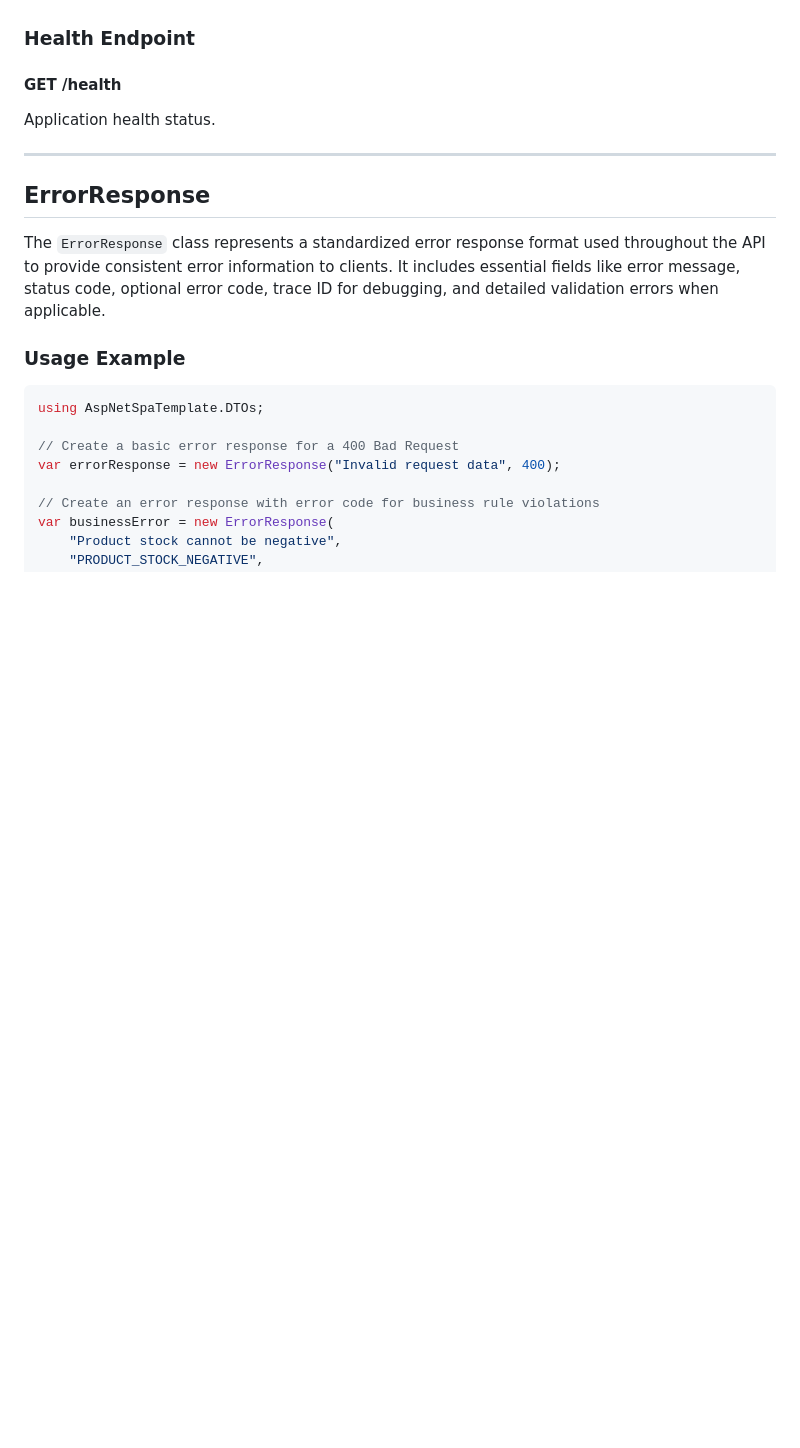
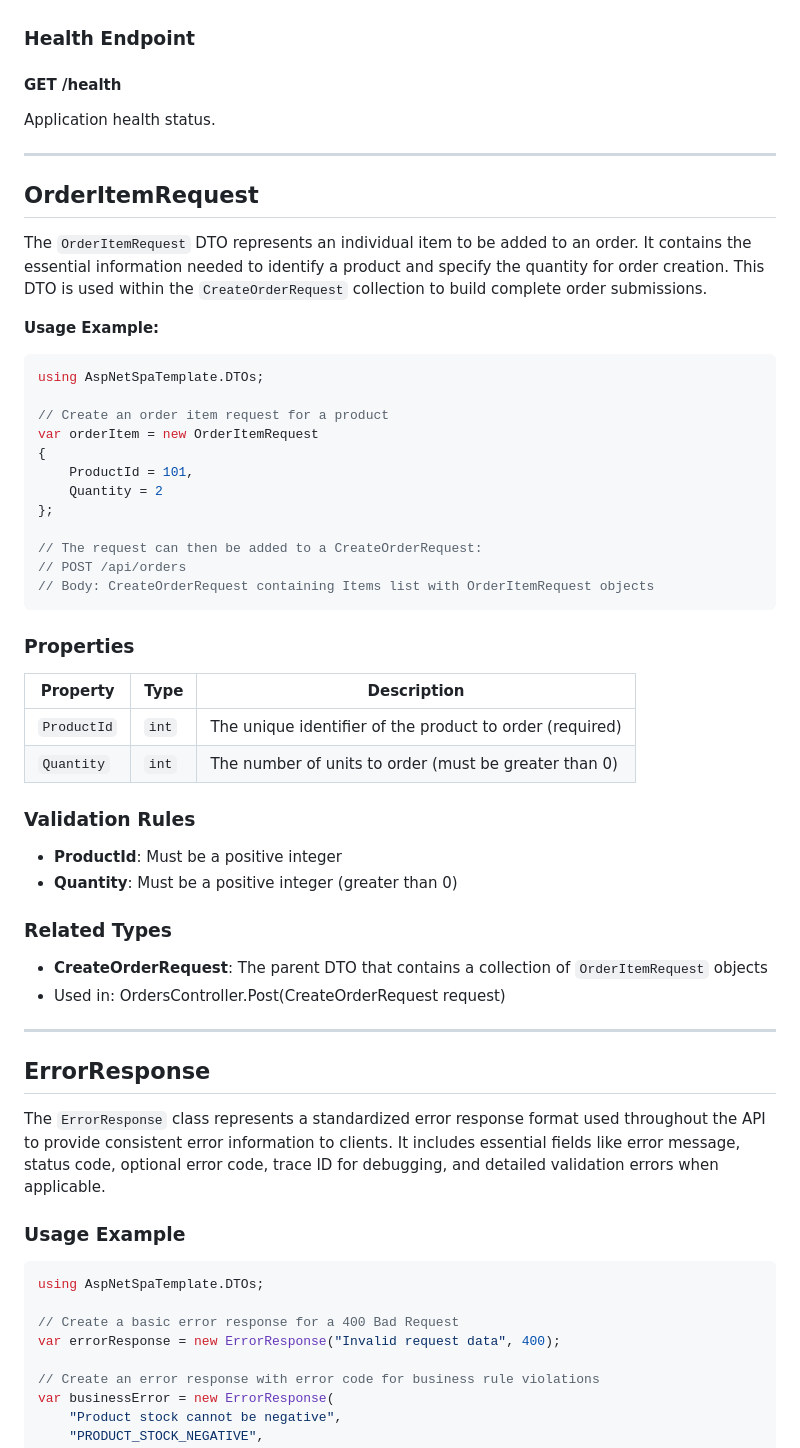
Before and after one commit to Sarmkadan/aspnet-spa-template, a Markdown page: README.md, the part around the change. GitHub-like rendering; blank space fills up the shorter version.

Commit message:
docs: add OrderItemRequest model documentation section with usage examples

````diff
--- a/README.md
+++ b/README.md
@@ -2179,6 +2179,47 @@ Application health status.
 
 ---
 
+## OrderItemRequest
+
+The `OrderItemRequest` DTO represents an individual item to be added to an order. It contains the essential information needed to identify a product and specify the quantity for order creation. This DTO is used within the `CreateOrderRequest` collection to build complete order submissions.
+
+**Usage Example:**
+
+```csharp
+using AspNetSpaTemplate.DTOs;
+
+// Create an order item request for a product
+var orderItem = new OrderItemRequest
+{
+    ProductId = 101,
+    Quantity = 2
+};
+
+// The request can then be added to a CreateOrderRequest:
+// POST /api/orders
+// Body: CreateOrderRequest containing Items list with OrderItemRequest objects
+```
+
+### Properties
+
+| Property | Type | Description |
+|----------|------|-------------|
+| `ProductId` | `int` | The unique identifier of the product to order (required) |
+| `Quantity` | `int` | The number of units to order (must be greater than 0) |
+
+### Validation Rules
+
+- **ProductId**: Must be a positive integer
+- **Quantity**: Must be a positive integer (greater than 0)
+
+
+### Related Types
+
+- **CreateOrderRequest**: The parent DTO that contains a collection of `OrderItemRequest` objects
+- Used in: OrdersController.Post(CreateOrderRequest request)
+
+---
+
 ## ErrorResponse
 
 The `ErrorResponse` class represents a standardized error response format used throughout the API to provide consistent error information to clients. It includes essential fields like error message, status code, optional error code, trace ID for debugging, and detailed validation errors when applicable.
````
